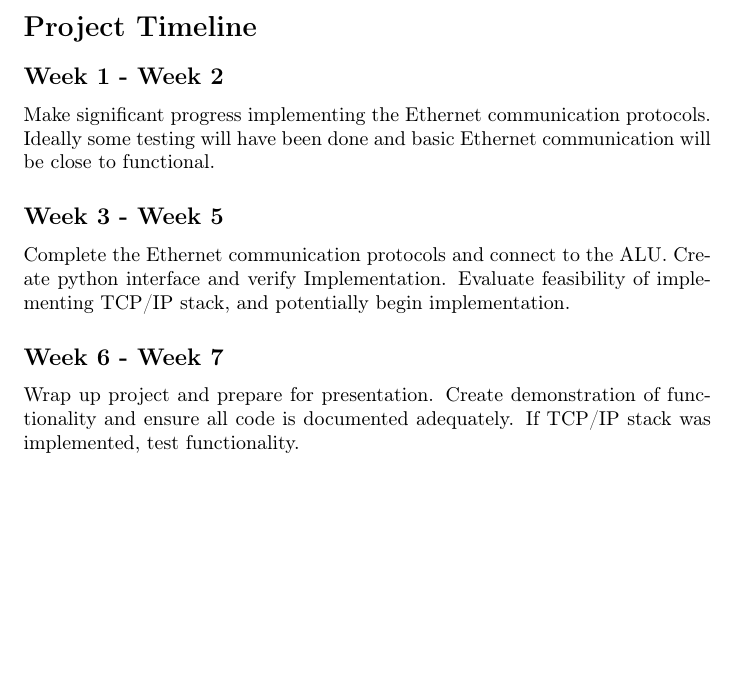
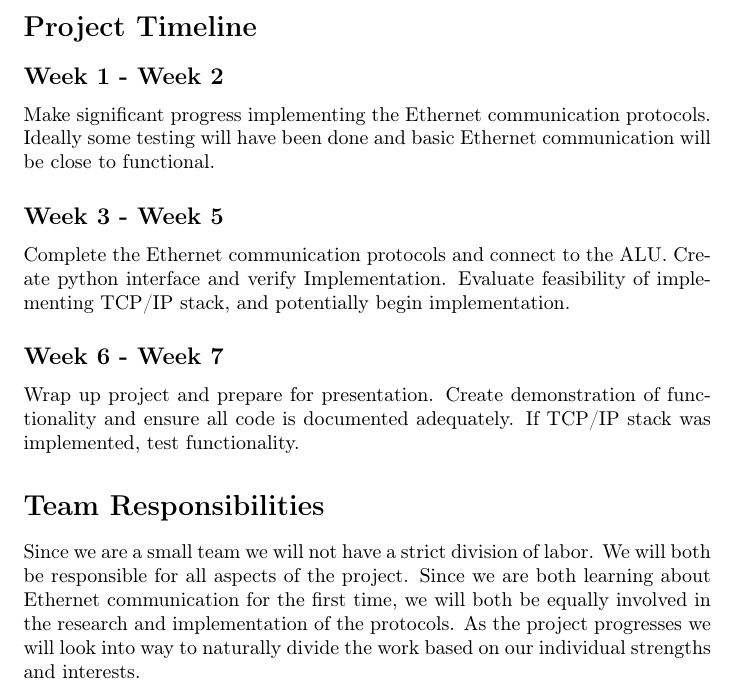
Before and after one commit to eliahreeves/cse293-final-project, a LaTeX document (project_proposal/project_proposal.tex): part of page 2 of 2, cut so that both start at the same text, the shorter picture padded with empty space. Compiled offline with pdfLaTeX.

Commit message:
team division

```diff
--- a/project_proposal/project_proposal.tex
+++ b/project_proposal/project_proposal.tex
@@ -73,4 +73,8 @@ Complete the Ethernet communication protocols and connect to the ALU. Create pyt
 
 Wrap up project and prepare for presentation. Create demonstration of functionality and ensure all code is documented adequately. If TCP/IP stack was implemented, test functionality.
 
+\section*{Team Responsibilities}
+
+Since we are a small team we will not have a strict division of labor. We will both be responsible for all aspects of the project. Since we are both learning about Ethernet communication for the first time, we will both be equally involved in the research and implementation of the protocols. As the project progresses we will look into way to naturally divide the work based on our individual strengths and interests.
+
 \end{document}
```
Also changed, not shown: project_proposal/project_proposal.pdf.
